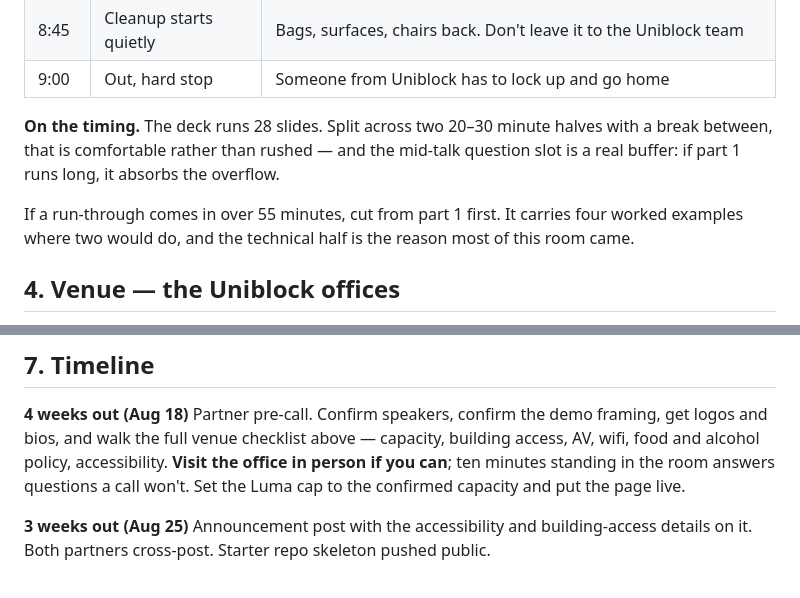
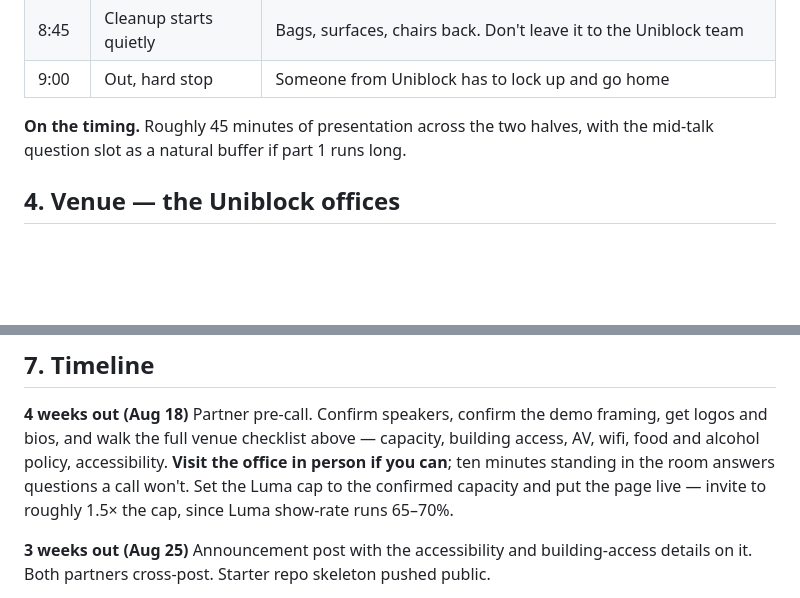
Before and after one commit to intrepidcanadian/blockchain-tuesday, a Markdown page: talk/proposal.md, 2 parts joined by grey strips. Rendered like a GitHub page; blank space fills up the shorter version.

Commit message:
Drop the timing decision block -- 45 minutes is settled
The three-option timing debate existed because two sponsor slots were squeezing
the deck. With Tony presenting throughout there is nothing to decide, so the
block goes and the run of show simply states ~45 minutes across two halves with
the mid-talk questions as buffer.

Restored one line that was collateral damage in the section 3 rewrite: invite to
roughly 1.5x the Luma cap, since show-rate runs 65-70%. It now sits in the venue
timeline next to setting the cap, which is where someone acts on it.

Co-Authored-By: Claude Opus 5 <noreply@anthropic.com>

```diff
--- a/talk/proposal.md
+++ b/talk/proposal.md
@@ -95,13 +95,8 @@ material where it belongs.
 | 8:45 | Cleanup starts quietly | Bags, surfaces, chairs back. Don't leave it to the Uniblock team |
 | 9:00 | Out, hard stop | Someone from Uniblock has to lock up and go home |
 
-**On the timing.** The deck runs 28 slides. Split across two 20–30 minute halves
-with a break between, that is comfortable rather than rushed — and the mid-talk
-question slot is a real buffer: if part 1 runs long, it absorbs the overflow.
-
-If a run-through comes in over 55 minutes, cut from part 1 first. It carries four
-worked examples where two would do, and the technical half is the reason most of
-this room came.
+**On the timing.** Roughly 45 minutes of presentation across the two halves, with
+the mid-talk question slot as a natural buffer if part 1 runs long.
 
 ## 4. Venue — the Uniblock offices
 
@@ -216,7 +211,8 @@ Partner pre-call. Confirm speakers, confirm the demo framing, get logos and bios
 walk the full venue checklist above — capacity, building access, AV, wifi, food and
 alcohol policy, accessibility. **Visit the office in person if you can**; ten minutes
 standing in the room answers questions a call won't. Set the Luma cap to the confirmed
-capacity and put the page live.
+capacity and put the page live — invite to roughly 1.5× the cap, since Luma
+show-rate runs 65–70%.
 
 **3 weeks out (Aug 25)**
 Announcement post with the accessibility and building-access details on it. Both
```
